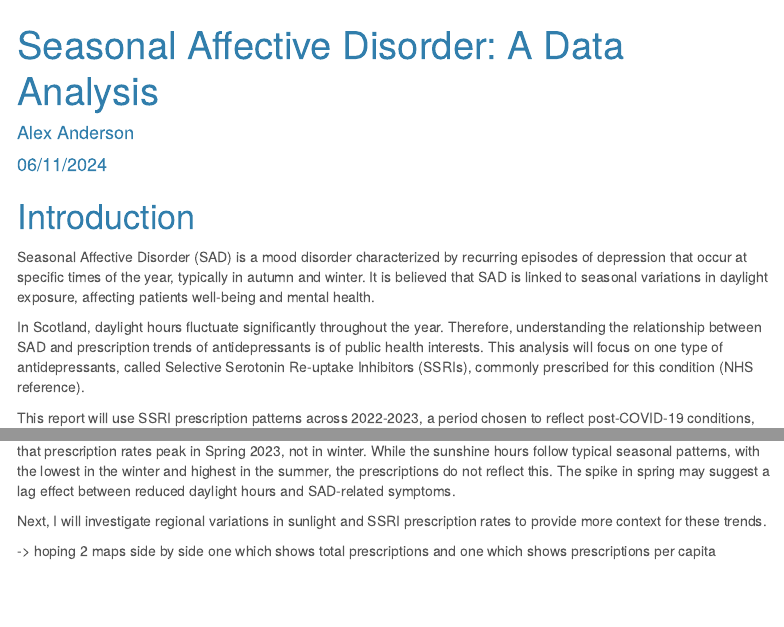
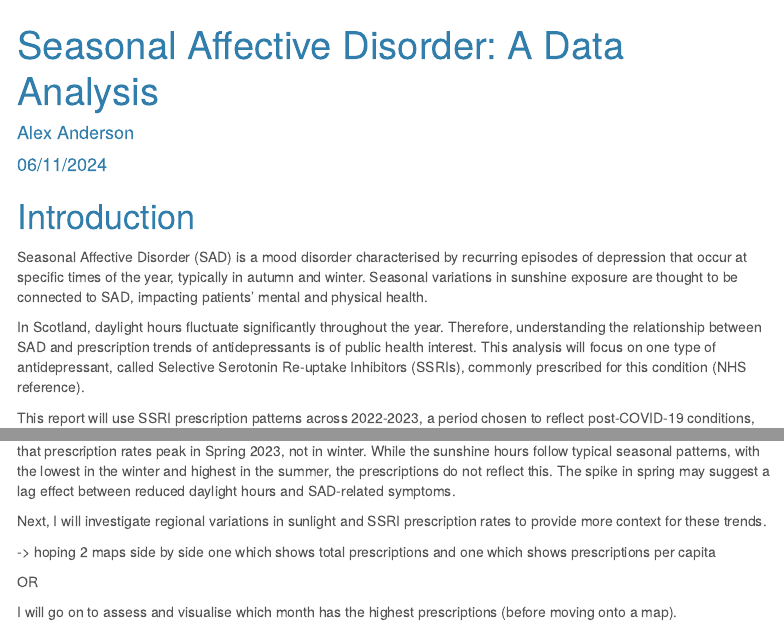
Before and after one commit to aanderson234/B172262, an R Markdown document (docs/index.Rmd): the page in a window 1100 px wide, from its top, and a second part further down, joined at a grey line. Rendered offline with R 4.5, knitr and Pandoc, with nearby package versions; some code elsewhere in the file could not run offline; menus at the side of the page are left out; long lines of code are wrapped; column names are cleaned by a stand-in for the janitor package.

Commit message:
Formative submission 2.0

```diff
--- a/docs/index.Rmd
+++ b/docs/index.Rmd
@@ -10,9 +10,9 @@ output:
     highlight: tango
 ---
 # Introduction
-Seasonal Affective Disorder (SAD) is a mood disorder characterized by recurring episodes of depression that occur at specific times of the year, typically in autumn and winter. It is believed that SAD is linked to seasonal variations in daylight exposure, affecting patients well-being and mental health.
+Seasonal Affective Disorder (SAD) is a mood disorder characterised by recurring episodes of depression that occur at specific times of the year, typically in autumn and winter. Seasonal variations in sunshine exposure are thought to be connected to SAD, impacting patients' mental and physical health.
 
-In Scotland, daylight hours fluctuate significantly throughout the year. Therefore, understanding the relationship between SAD and prescription trends of antidepressants is of public health interests. This analysis will focus on one type of antidepressants, called Selective Serotonin Re-uptake Inhibitors (SSRIs), commonly prescribed for this condition (NHS reference).
+In Scotland, daylight hours fluctuate significantly throughout the year. Therefore, understanding the relationship between SAD and prescription trends of antidepressants is of public health interest. This analysis will focus on one type of antidepressant, called Selective Serotonin Re-uptake Inhibitors (SSRIs), commonly prescribed for this condition (NHS reference).
 
 This report will use SSRI prescription patterns across 2022-2023, a period chosen to reflect post-COVID-19 conditions, during which antidepressant prescriptions were likely influenced by both seasonal and pandemic-related factors. By exploring the potential correlation between SSRI prescription trends and regional sunshine hours, this analysis aims to shed light on the temporal and geographical factors influencing SAD-related prescriptions. These findings are intended to provide insights into the seasonal dynamics of mental health care in Scotland.
 
@@ -478,3 +478,7 @@ Interestingly, the table shows that prescription rates peak in Spring 2023, not
 Next, I will investigate regional variations in sunlight and SSRI prescription rates to provide more context for these trends.
 
 -> hoping 2 maps side by side one which shows total prescriptions and one which shows prescriptions per capita
+
+OR
+
+I will go on to assess and visualise which month has the highest prescriptions (before moving onto a map).
```
